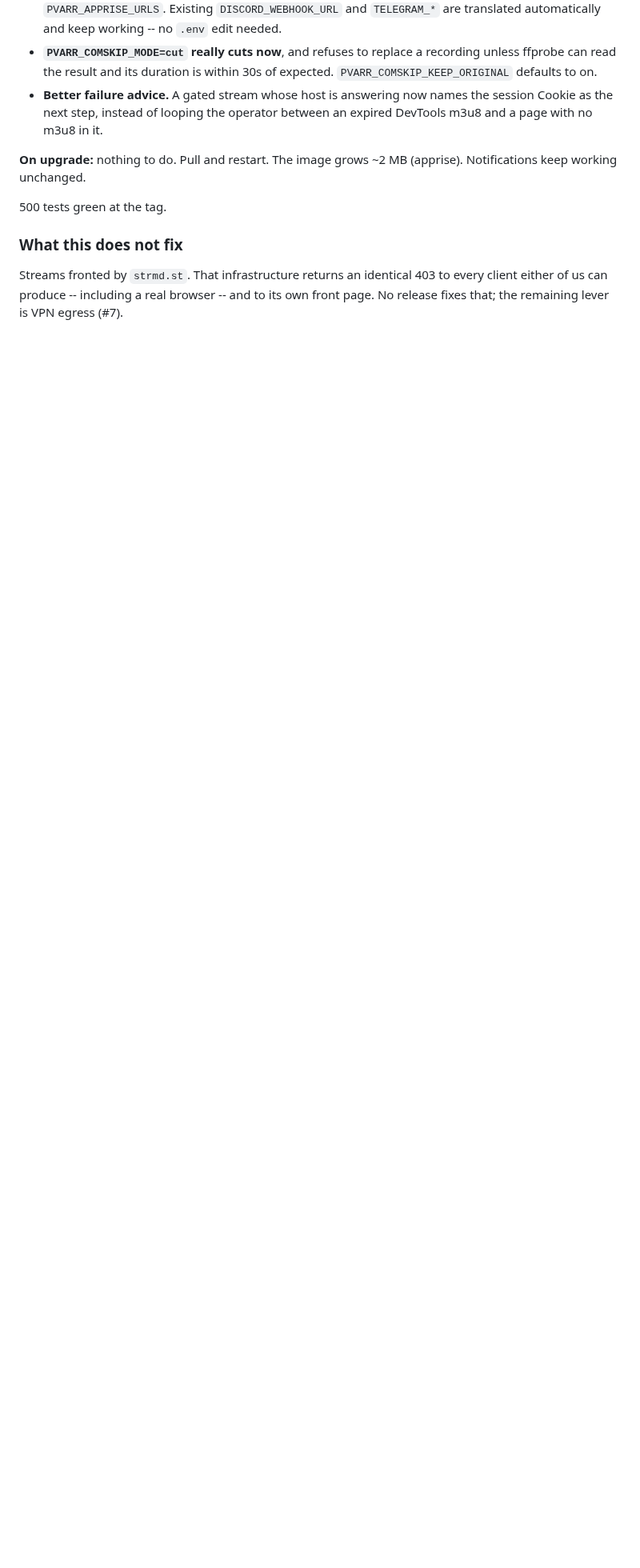
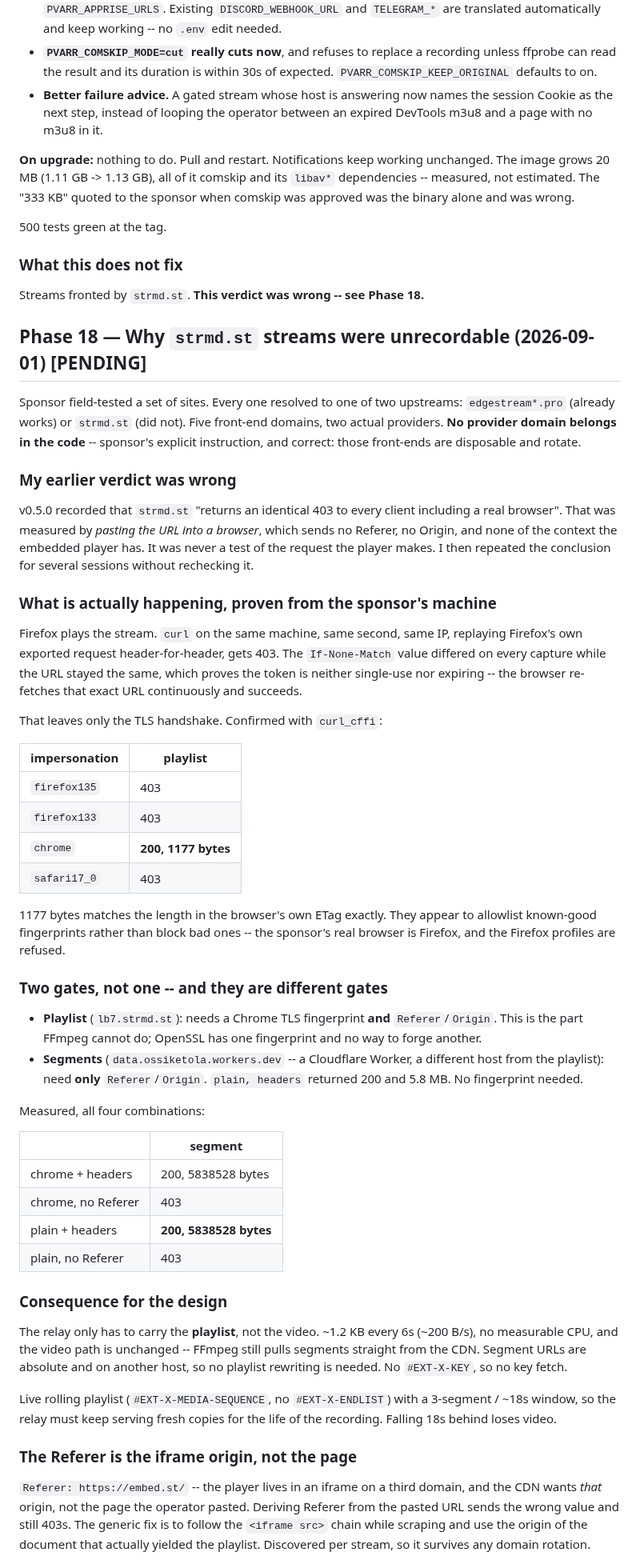
Before and after one commit to jlesterak/pvarr, a Markdown page: TODO.md, the part around one of its changes. Shown at 80% size. Drawn GitHub-style; blank space fills up the shorter version.

Commit message:
docs: record why strmd.st streams fail, and correct a wrong verdict
v0.5.0's release notes claimed strmd.st "returns an identical 403 to every
client including a real browser". That was measured by pasting the URL into a
browser -- a request with no Referer, no Origin, and none of the embedded
player's context. It was never a test of what the player actually sends, and I
repeated the conclusion for several sessions without rechecking it.

Sponsor field data proves otherwise. Firefox plays the stream; curl on the same
machine, same second, same IP, replaying Firefox's own exported headers, gets
403. The If-None-Match value changed on every capture while the URL stayed
fixed, so the token neither expires nor is single-use. That leaves the TLS
handshake, and curl_cffi confirms it: chrome impersonation returns 200 and 1177
bytes -- matching the browser's own ETag length -- while firefox133/135 and
safari17_0 are refused.

The two gates turn out to be different. The playlist needs a Chrome fingerprint
plus Referer/Origin, which FFmpeg cannot provide. The segments live on a
separate Cloudflare Worker host and need only Referer/Origin -- plain HTTP with
headers returns 200 and 5.8 MB. So a future relay carries ~200 B/s of playlist
and leaves the video path untouched.

Also records two things worth fixing generically: the Referer the CDN wants is
the iframe origin, not the pasted page URL; and these tokens sit in the URL
path, which redact_url_secrets() does not strip, so they still reach
notifications intact.

Also corrects the 0.5.0 image-growth figure from the "~2 MB" written at tag
time to the measured 20 MB (1.11 GB -> 1.13 GB), and retires the 333 KB comskip
estimate quoted to the sponsor at approval.

No code change. 500 tests green.

```diff
--- a/TODO.md
+++ b/TODO.md
@@ -2243,12 +2243,83 @@ Sponsor-approved ("sheeeep eeeetttt").
   the session Cookie as the next step, instead of looping the operator between
   an expired DevTools m3u8 and a page with no m3u8 in it.
 
-**On upgrade:** nothing to do. Pull and restart. The image grows ~2 MB
-(apprise). Notifications keep working unchanged.
+**On upgrade:** nothing to do. Pull and restart. Notifications keep working
+unchanged. The image grows 20 MB (1.11 GB -> 1.13 GB), all of it comskip and
+its `libav*` dependencies -- measured, not estimated. The "333 KB" quoted to
+the sponsor when comskip was approved was the binary alone and was wrong.
 
 500 tests green at the tag.
 
 ### What this does not fix
-Streams fronted by `strmd.st`. That infrastructure returns an identical 403 to
-every client either of us can produce -- including a real browser -- and to its
-own front page. No release fixes that; the remaining lever is VPN egress (#7).
+Streams fronted by `strmd.st`. **This verdict was wrong -- see Phase 18.**
+
+## Phase 18 — Why `strmd.st` streams were unrecordable (2026-09-01)  [PENDING]
+
+Sponsor field-tested a set of sites. Every one resolved to one of two
+upstreams: `edgestream*.pro` (already works) or `strmd.st` (did not). Five
+front-end domains, two actual providers. **No provider domain belongs in the
+code** -- sponsor's explicit instruction, and correct: those front-ends are
+disposable and rotate.
+
+### My earlier verdict was wrong
+v0.5.0 recorded that `strmd.st` "returns an identical 403 to every client
+including a real browser". That was measured by *pasting the URL into a
+browser*, which sends no Referer, no Origin, and none of the context the
+embedded player has. It was never a test of the request the player makes.
+I then repeated the conclusion for several sessions without rechecking it.
+
+### What is actually happening, proven from the sponsor's machine
+Firefox plays the stream. `curl` on the same machine, same second, same IP,
+replaying Firefox's own exported request header-for-header, gets 403. The
+`If-None-Match` value differed on every capture while the URL stayed the same,
+which proves the token is neither single-use nor expiring -- the browser
+re-fetches that exact URL continuously and succeeds.
+
+That leaves only the TLS handshake. Confirmed with `curl_cffi`:
+
+| impersonation | playlist |
+|---|---|
+| `firefox135` | 403 |
+| `firefox133` | 403 |
+| `chrome`     | **200, 1177 bytes** |
+| `safari17_0` | 403 |
+
+1177 bytes matches the length in the browser's own ETag exactly. They appear to
+allowlist known-good fingerprints rather than block bad ones -- the sponsor's
+real browser is Firefox, and the Firefox profiles are refused.
+
+### Two gates, not one -- and they are different gates
+- **Playlist** (`lb7.strmd.st`): needs a Chrome TLS fingerprint **and**
+  `Referer`/`Origin`. This is the part FFmpeg cannot do; OpenSSL has one
+  fingerprint and no way to forge another.
+- **Segments** (`data.ossiketola.workers.dev` -- a Cloudflare Worker, a
+  different host from the playlist): need **only** `Referer`/`Origin`.
+  `plain, headers` returned 200 and 5.8 MB. No fingerprint needed.
+
+Measured, all four combinations:
+
+| | segment |
+|---|---|
+| chrome + headers | 200, 5838528 bytes |
+| chrome, no Referer | 403 |
+| plain + headers | **200, 5838528 bytes** |
+| plain, no Referer | 403 |
+
+### Consequence for the design
+The relay only has to carry the **playlist**, not the video. ~1.2 KB every 6s
+(~200 B/s), no measurable CPU, and the video path is unchanged -- FFmpeg still
+pulls segments straight from the CDN. Segment URLs are absolute and on another
+host, so no playlist rewriting is needed. No `#EXT-X-KEY`, so no key fetch.
+
+Live rolling playlist (`#EXT-X-MEDIA-SEQUENCE`, no `#EXT-X-ENDLIST`) with a
+3-segment / ~18s window, so the relay must keep serving fresh copies for the
+life of the recording. Falling 18s behind loses video.
+
+### The Referer is the iframe origin, not the page
+`Referer: https://embed.st/` -- the player lives in an iframe on a third
+domain, and the CDN wants *that* origin, not the page the operator pasted.
+Deriving Referer from the pasted URL sends the wrong value and still 403s.
+The generic fix is to follow the `<iframe src>` chain while scraping and use
+the origin of the document that actually yielded the playlist. Discovered per
+stream, so it survives any domain rotation.
+
```
Also changed, not shown: other parts of TODO.md (+16 -0 lines).
